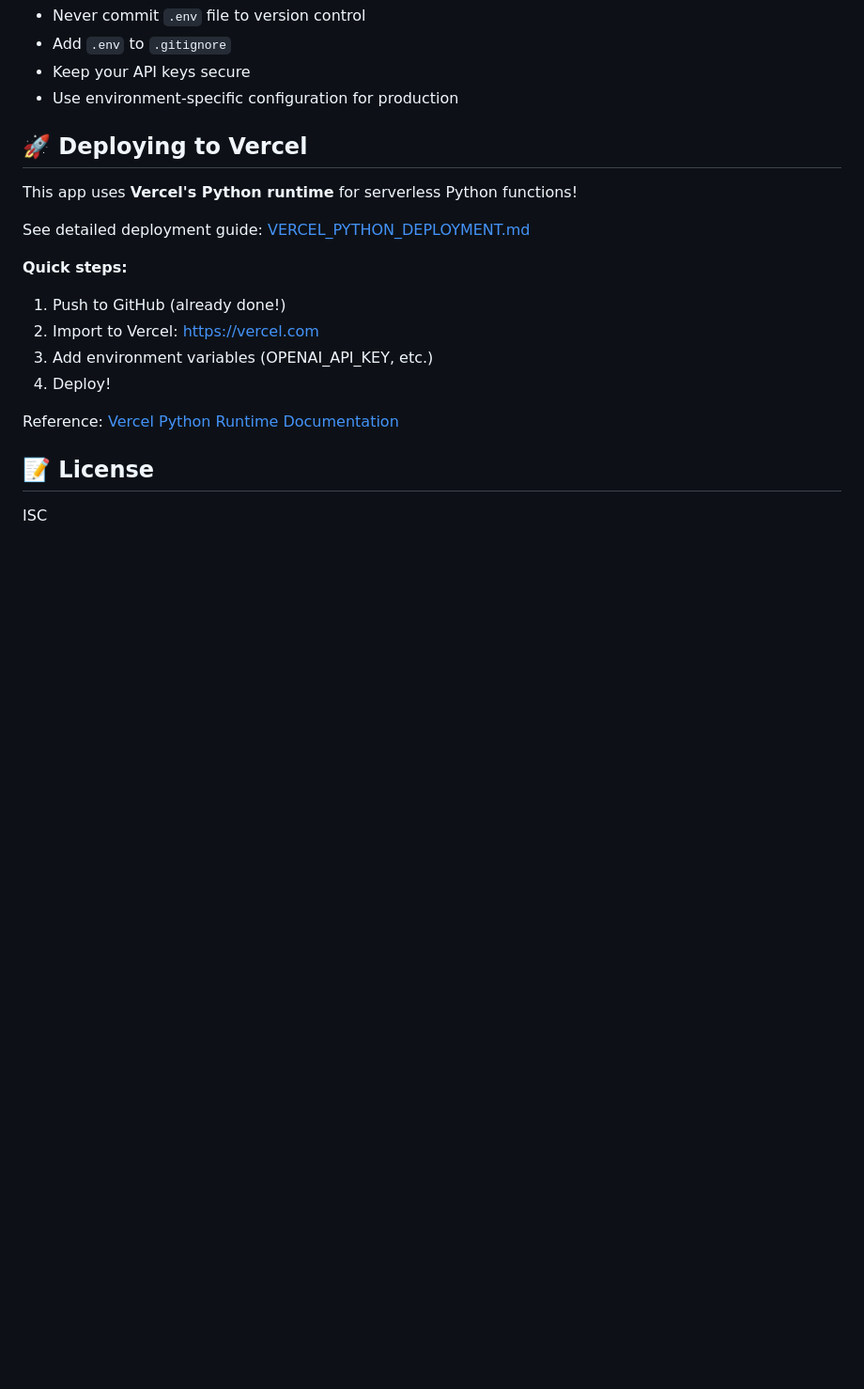
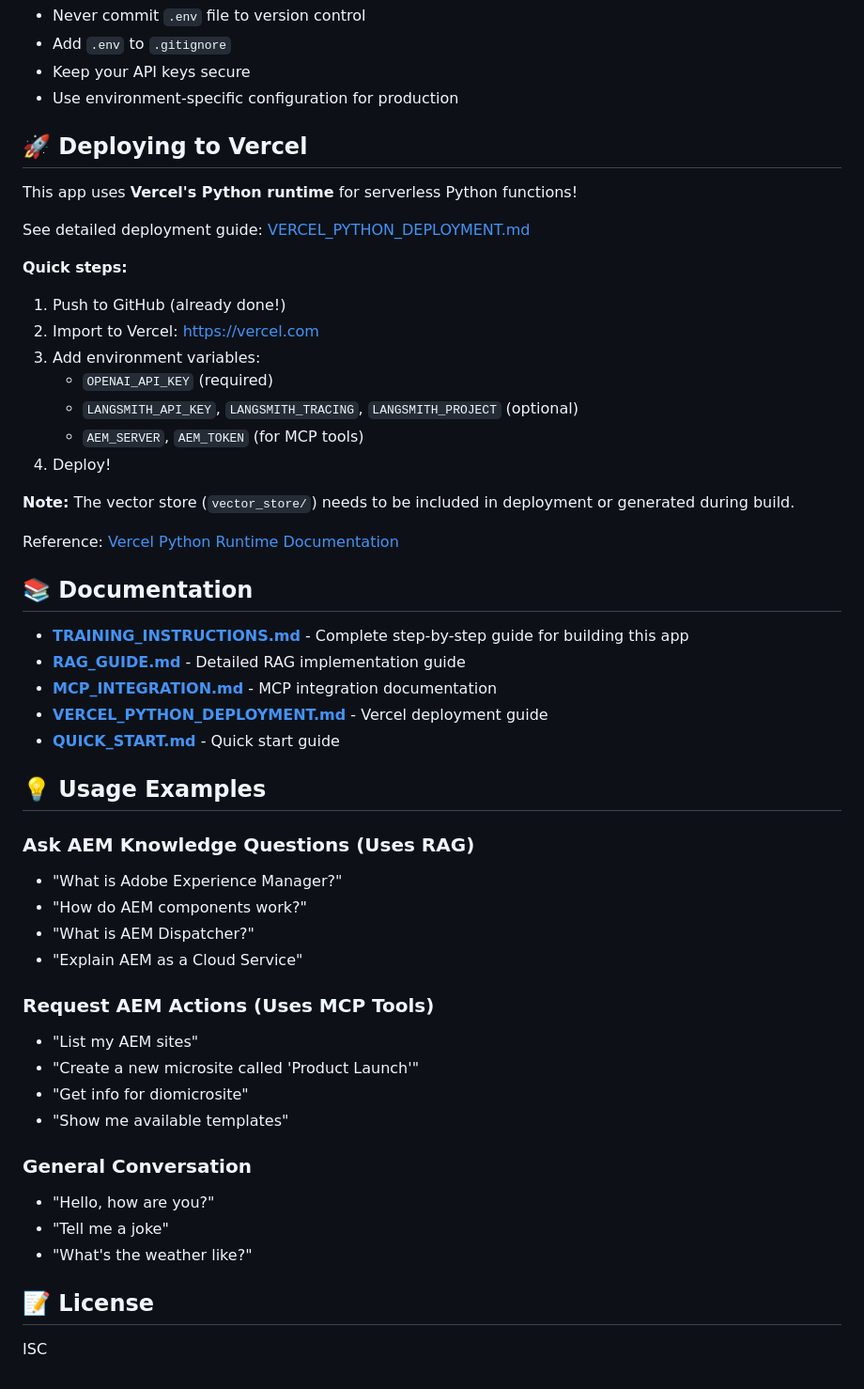
Before and after one commit to ynakagawa/rag-demo, a Markdown page: README.md, the part around one of its changes. Shown at 94% size. Drawn GitHub-style; blank space fills up the shorter version.

```diff
--- a/README.md
+++ b/README.md
@@ -156,10 +225,42 @@ See detailed deployment guide: [VERCEL_PYTHON_DEPLOYMENT.md](./VERCEL_PYTHON_DEP
 **Quick steps:**
 1. Push to GitHub (already done!)
 2. Import to Vercel: https://vercel.com
-3. Add environment variables (OPENAI_API_KEY, etc.)
+3. Add environment variables:
+   - `OPENAI_API_KEY` (required)
+   - `LANGSMITH_API_KEY`, `LANGSMITH_TRACING`, `LANGSMITH_PROJECT` (optional)
+   - `AEM_SERVER`, `AEM_TOKEN` (for MCP tools)
 4. Deploy!
 
+**Note:** The vector store (`vector_store/`) needs to be included in deployment or generated during build.
+
 Reference: [Vercel Python Runtime Documentation](https://vercel.com/docs/functions/runtimes/python)
+
+## 📚 Documentation
+
+- **[TRAINING_INSTRUCTIONS.md](./TRAINING_INSTRUCTIONS.md)** - Complete step-by-step guide for building this app
+- **[RAG_GUIDE.md](./RAG_GUIDE.md)** - Detailed RAG implementation guide
+- **[MCP_INTEGRATION.md](./MCP_INTEGRATION.md)** - MCP integration documentation
+- **[VERCEL_PYTHON_DEPLOYMENT.md](./VERCEL_PYTHON_DEPLOYMENT.md)** - Vercel deployment guide
+- **[QUICK_START.md](./QUICK_START.md)** - Quick start guide
+
+## 💡 Usage Examples
+
+### Ask AEM Knowledge Questions (Uses RAG)
+- "What is Adobe Experience Manager?"
+- "How do AEM components work?"
+- "What is AEM Dispatcher?"
+- "Explain AEM as a Cloud Service"
+
+### Request AEM Actions (Uses MCP Tools)
+- "List my AEM sites"
+- "Create a new microsite called 'Product Launch'"
+- "Get info for diomicrosite"
+- "Show me available templates"
+
+### General Conversation
+- "Hello, how are you?"
+- "Tell me a joke"
+- "What's the weather like?"
 
 ## 📝 License
 
```
Also changed, not shown: other parts of README.md (+85 -16 lines).
